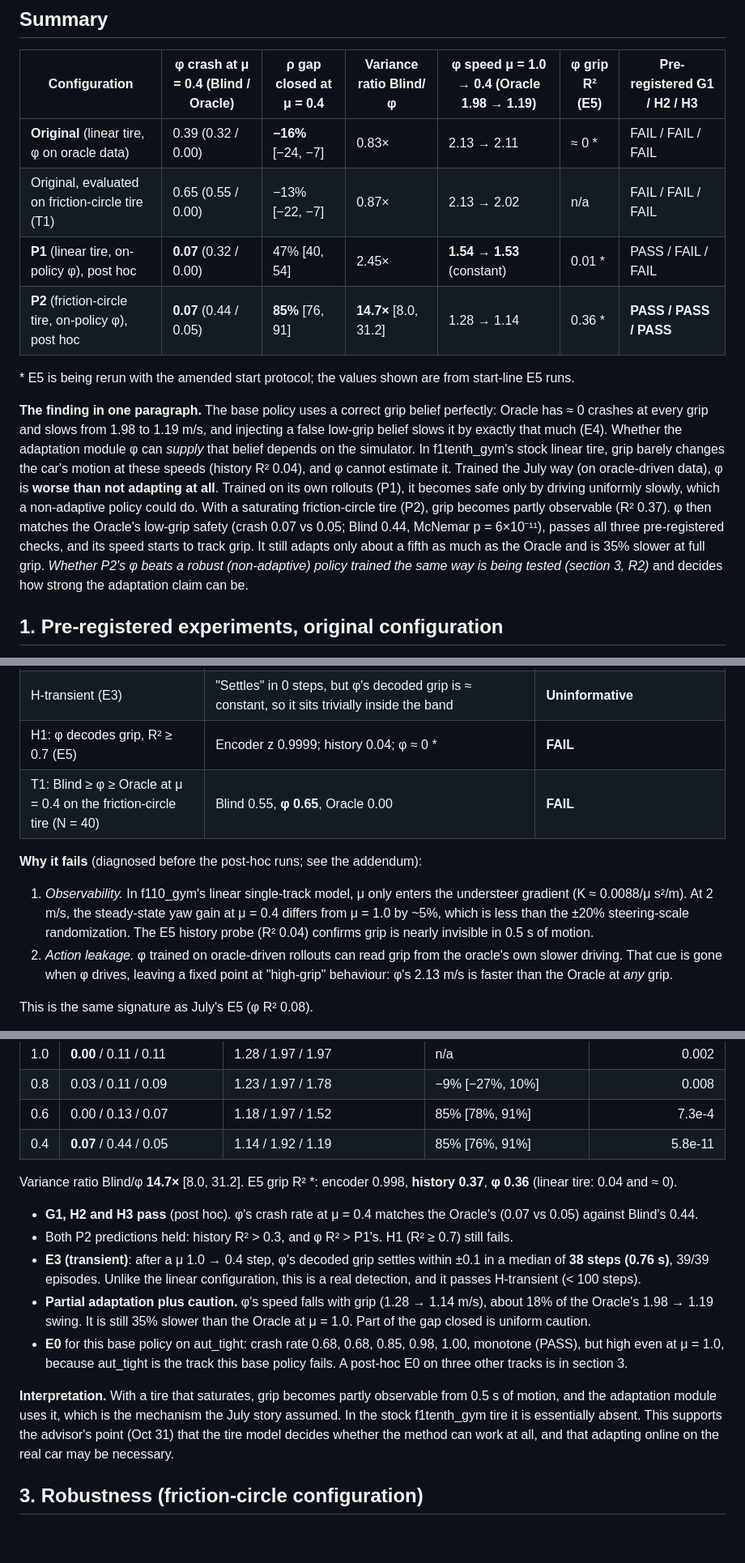
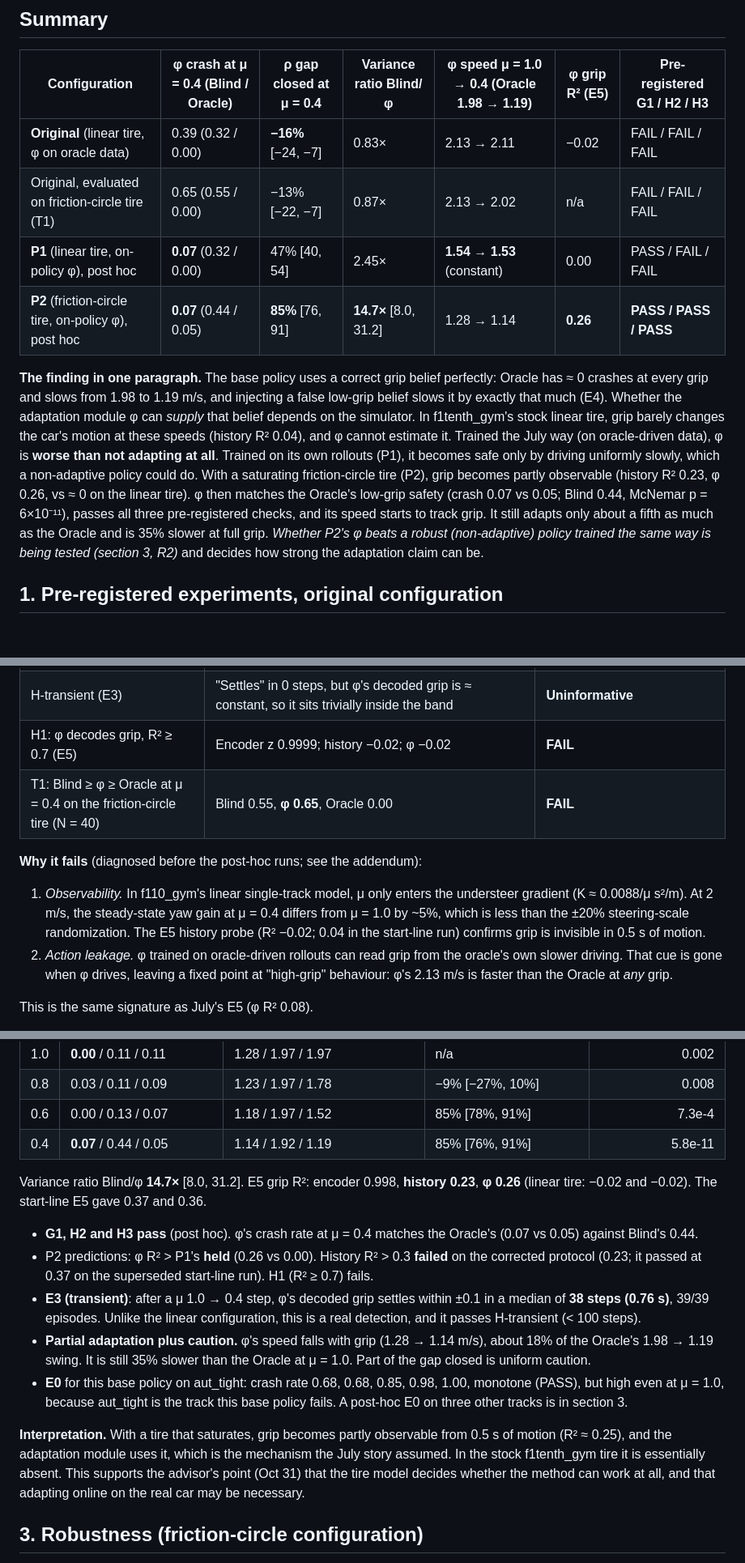
Before and after one commit to hawaii-nc/f1tenth-rma, a Markdown page: docs/RESULTS_NOV2026.md, 3 parts joined by grey strips. Shown at 81% size. Rendered like a GitHub page; blank space fills up the shorter version.

Commit message:
RESULTS: corrected E5 (random starts); P2 history-R2 prediction now fails (0.23)

```diff
--- a/docs/RESULTS_NOV2026.md
+++ b/docs/RESULTS_NOV2026.md
@@ -10,14 +10,12 @@ All numbers come from the rebuilt, bug-fixed pipeline on the real f1tenth_gym (c
 
 | Configuration | φ crash at μ = 0.4 (Blind / Oracle) | ρ gap closed at μ = 0.4 | Variance ratio Blind/φ | φ speed μ = 1.0 → 0.4 (Oracle 1.98 → 1.19) | φ grip R² (E5) | Pre-registered G1 / H2 / H3 |
 |---|---|---|---|---|---|---|
-| **Original** (linear tire, φ on oracle data) | 0.39 (0.32 / 0.00) | **−16%** [−24, −7] | 0.83× | 2.13 → 2.11 | ≈ 0 * | FAIL / FAIL / FAIL |
+| **Original** (linear tire, φ on oracle data) | 0.39 (0.32 / 0.00) | **−16%** [−24, −7] | 0.83× | 2.13 → 2.11 | −0.02 | FAIL / FAIL / FAIL |
 | Original, evaluated on friction-circle tire (T1) | 0.65 (0.55 / 0.00) | −13% [−22, −7] | 0.87× | 2.13 → 2.02 | n/a | FAIL / FAIL / FAIL |
-| **P1** (linear tire, on-policy φ), post hoc | **0.07** (0.32 / 0.00) | 47% [40, 54] | 2.45× | **1.54 → 1.53** (constant) | 0.01 * | PASS / FAIL / FAIL |
-| **P2** (friction-circle tire, on-policy φ), post hoc | **0.07** (0.44 / 0.05) | **85%** [76, 91] | **14.7×** [8.0, 31.2] | 1.28 → 1.14 | 0.36 * | **PASS / PASS / PASS** |
+| **P1** (linear tire, on-policy φ), post hoc | **0.07** (0.32 / 0.00) | 47% [40, 54] | 2.45× | **1.54 → 1.53** (constant) | 0.00 | PASS / FAIL / FAIL |
+| **P2** (friction-circle tire, on-policy φ), post hoc | **0.07** (0.44 / 0.05) | **85%** [76, 91] | **14.7×** [8.0, 31.2] | 1.28 → 1.14 | **0.26** | **PASS / PASS / PASS** |
 
-\* E5 is being rerun with the amended start protocol; the values shown are from start-line E5 runs.
-
-**The finding in one paragraph.** The base policy uses a correct grip belief perfectly: Oracle has ≈ 0 crashes at every grip and slows from 1.98 to 1.19 m/s, and injecting a false low-grip belief slows it by exactly that much (E4). Whether the adaptation module φ can *supply* that belief depends on the simulator. In f1tenth_gym's stock linear tire, grip barely changes the car's motion at these speeds (history R² 0.04), and φ cannot estimate it. Trained the July way (on oracle-driven data), φ is **worse than not adapting at all**. Trained on its own rollouts (P1), it becomes safe only by driving uniformly slowly, which a non-adaptive policy could do. With a saturating friction-circle tire (P2), grip becomes partly observable (R² 0.37). φ then matches the Oracle's low-grip safety (crash 0.07 vs 0.05; Blind 0.44, McNemar p = 6×10⁻¹¹), passes all three pre-registered checks, and its speed starts to track grip. It still adapts only about a fifth as much as the Oracle and is 35% slower at full grip. *Whether P2's φ beats a robust (non-adaptive) policy trained the same way is being tested (section 3, R2)* and decides how strong the adaptation claim can be.
+**The finding in one paragraph.** The base policy uses a correct grip belief perfectly: Oracle has ≈ 0 crashes at every grip and slows from 1.98 to 1.19 m/s, and injecting a false low-grip belief slows it by exactly that much (E4). Whether the adaptation module φ can *supply* that belief depends on the simulator. In f1tenth_gym's stock linear tire, grip barely changes the car's motion at these speeds (history R² 0.04), and φ cannot estimate it. Trained the July way (on oracle-driven data), φ is **worse than not adapting at all**. Trained on its own rollouts (P1), it becomes safe only by driving uniformly slowly, which a non-adaptive policy could do. With a saturating friction-circle tire (P2), grip becomes partly observable (history R² 0.23, φ 0.26, vs ≈ 0 on the linear tire). φ then matches the Oracle's low-grip safety (crash 0.07 vs 0.05; Blind 0.44, McNemar p = 6×10⁻¹¹), passes all three pre-registered checks, and its speed starts to track grip. It still adapts only about a fifth as much as the Oracle and is 35% slower at full grip. *Whether P2's φ beats a robust (non-adaptive) policy trained the same way is being tested (section 3, R2)* and decides how strong the adaptation claim can be.
 
 ## 1. Pre-registered experiments, original configuration
 
@@ -42,12 +40,12 @@ Linear tire. Base policy: DAgger checkpoint. φ: k = 50, trained on oracle-drive
 | H3: cross-grip ρ variance Blind/φ ≥ 10× | 0.83× [0.71, 1.02] | **FAIL** |
 | H4: belief causes caution (E4, N = 100) | Hallucinating μ = 0.4 at true μ = 1.0: 2.13 → **1.19 m/s** (= Oracle's μ = 0.4 speed), 0 crashes. Blindfold crash 0.32 = Blind's 0.32. Restore = φ (0.39) | Hallucination arm **PASS**; restore uninformative (φ ≈ constant) |
 | H-transient (E3) | "Settles" in 0 steps, but φ's decoded grip is ≈ constant, so it sits trivially inside the band | **Uninformative** |
-| H1: φ decodes grip, R² ≥ 0.7 (E5) | Encoder z 0.9999; history 0.04; φ ≈ 0 * | **FAIL** |
+| H1: φ decodes grip, R² ≥ 0.7 (E5) | Encoder z 0.9999; history −0.02; φ −0.02 | **FAIL** |
 | T1: Blind ≥ φ ≥ Oracle at μ = 0.4 on the friction-circle tire (N = 40) | Blind 0.55, **φ 0.65**, Oracle 0.00 | **FAIL** |
 
 **Why it fails** (diagnosed before the post-hoc runs; see the addendum):
 
-1. *Observability.* In f110_gym's linear single-track model, μ only enters the understeer gradient (K ≈ 0.0088/μ s²/m). At 2 m/s, the steady-state yaw gain at μ = 0.4 differs from μ = 1.0 by ~5%, which is less than the ±20% steering-scale randomization. The E5 history probe (R² 0.04) confirms grip is nearly invisible in 0.5 s of motion.
+1. *Observability.* In f110_gym's linear single-track model, μ only enters the understeer gradient (K ≈ 0.0088/μ s²/m). At 2 m/s, the steady-state yaw gain at μ = 0.4 differs from μ = 1.0 by ~5%, which is less than the ±20% steering-scale randomization. The E5 history probe (R² −0.02; 0.04 in the start-line run) confirms grip is invisible in 0.5 s of motion.
 2. *Action leakage.* φ trained on oracle-driven rollouts can read grip from the oracle's own slower driving. That cue is gone when φ drives, leaving a fixed point at "high-grip" behaviour: φ's 2.13 m/s is faster than the Oracle at *any* grip.
 
 This is the same signature as July's E5 (φ R² 0.08).
@@ -78,15 +76,15 @@ Everything retrained and evaluated under the saturating friction-circle tire: Ph
 | 0.6 | 0.00 / 0.13 / 0.07 | 1.18 / 1.97 / 1.52 | 85% [78%, 91%] | 7.3e-4 |
 | 0.4 | **0.07** / 0.44 / 0.05 | 1.14 / 1.92 / 1.19 | 85% [76%, 91%] | 5.8e-11 |
 
-Variance ratio Blind/φ **14.7×** [8.0, 31.2]. E5 grip R² *: encoder 0.998, **history 0.37**, **φ 0.36** (linear tire: 0.04 and ≈ 0).
+Variance ratio Blind/φ **14.7×** [8.0, 31.2]. E5 grip R²: encoder 0.998, **history 0.23**, **φ 0.26** (linear tire: −0.02 and −0.02). The start-line E5 gave 0.37 and 0.36.
 
 - **G1, H2 and H3 pass** (post hoc). φ's crash rate at μ = 0.4 matches the Oracle's (0.07 vs 0.05) against Blind's 0.44.
-- Both P2 predictions held: history R² > 0.3, and φ R² > P1's. H1 (R² ≥ 0.7) still fails.
+- P2 predictions: φ R² > P1's **held** (0.26 vs 0.00). History R² > 0.3 **failed** on the corrected protocol (0.23; it passed at 0.37 on the superseded start-line run). H1 (R² ≥ 0.7) fails.
 - **E3 (transient)**: after a μ 1.0 → 0.4 step, φ's decoded grip settles within ±0.1 in a median of **38 steps (0.76 s)**, 39/39 episodes. Unlike the linear configuration, this is a real detection, and it passes H-transient (< 100 steps).
 - **Partial adaptation plus caution.** φ's speed falls with grip (1.28 → 1.14 m/s), about 18% of the Oracle's 1.98 → 1.19 swing. It is still 35% slower than the Oracle at μ = 1.0. Part of the gap closed is uniform caution.
 - **E0** for this base policy on aut_tight: crash rate 0.68, 0.68, 0.85, 0.98, 1.00, monotone (PASS), but high even at μ = 1.0, because aut_tight is the track this base policy fails. A post-hoc E0 on three other tracks is in section 3.
 
-**Interpretation.** With a tire that saturates, grip becomes partly observable from 0.5 s of motion, and the adaptation module uses it, which is the mechanism the July story assumed. In the stock f1tenth_gym tire it is essentially absent. This supports the advisor's point (Oct 31) that the tire model decides whether the method can work at all, and that adapting online on the real car may be necessary.
+**Interpretation.** With a tire that saturates, grip becomes partly observable from 0.5 s of motion (R² ≈ 0.25), and the adaptation module uses it, which is the mechanism the July story assumed. In the stock f1tenth_gym tire it is essentially absent. This supports the advisor's point (Oct 31) that the tire model decides whether the method can work at all, and that adapting online on the real car may be necessary.
 
 ## 3. Robustness (friction-circle configuration)
 
```
Also changed, not shown: other parts of docs/RESULTS_NOV2026.md (+1 -1 lines).
